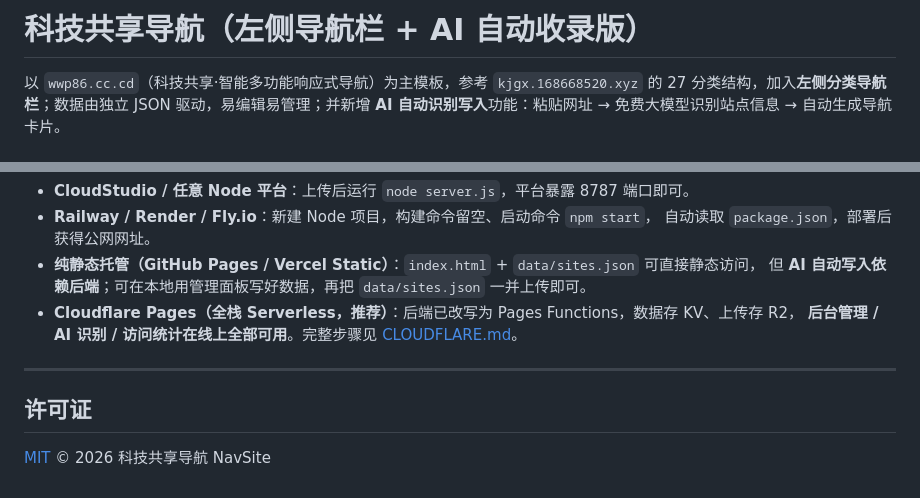
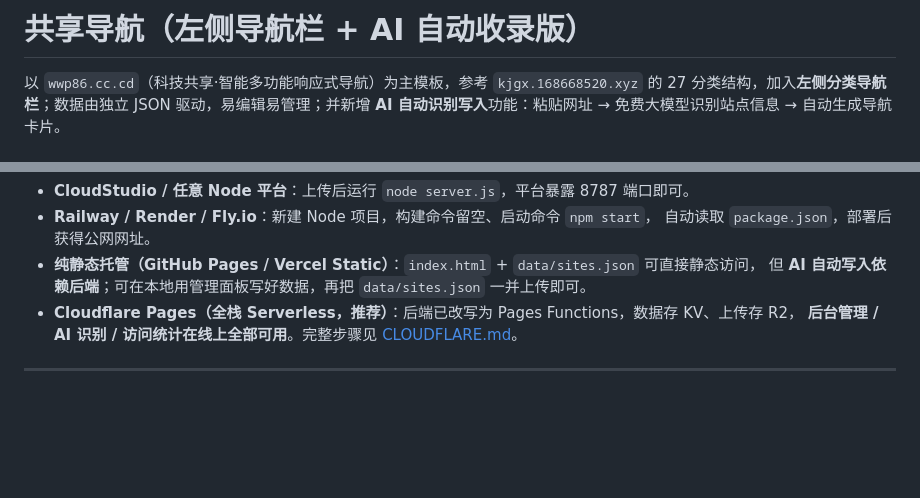
Before and after one commit to xiaowen007/nav-site, a Markdown page: README.md, 2 parts joined by grey strips. Rendered like a GitHub page; blank space fills up the shorter version.

```diff
--- a/README.md
+++ b/README.md
@@ -1,4 +1,4 @@
-# 科技共享导航（左侧导航栏 + AI 自动收录版）
+# 共享导航（左侧导航栏 + AI 自动收录版）
 
 以 `wwp86.cc.cd`（科技共享·智能多功能响应式导航）为主模板，参考 `kjgx.168668520.xyz` 的
 27 分类结构，加入**左侧分类导航栏**；数据由独立 JSON 驱动，易编辑易管理；并新增
@@ -195,6 +195,3 @@ GitHub 仅托管代码，要让别人通过网址访问需部署到支持 Node.j
   **后台管理 / AI 识别 / 访问统计在线上全部可用**。完整步骤见 [CLOUDFLARE.md](./CLOUDFLARE.md)。
 
 ---
-
-## 许可证
-[MIT](./LICENSE) © 2026 科技共享导航 NavSite
```
